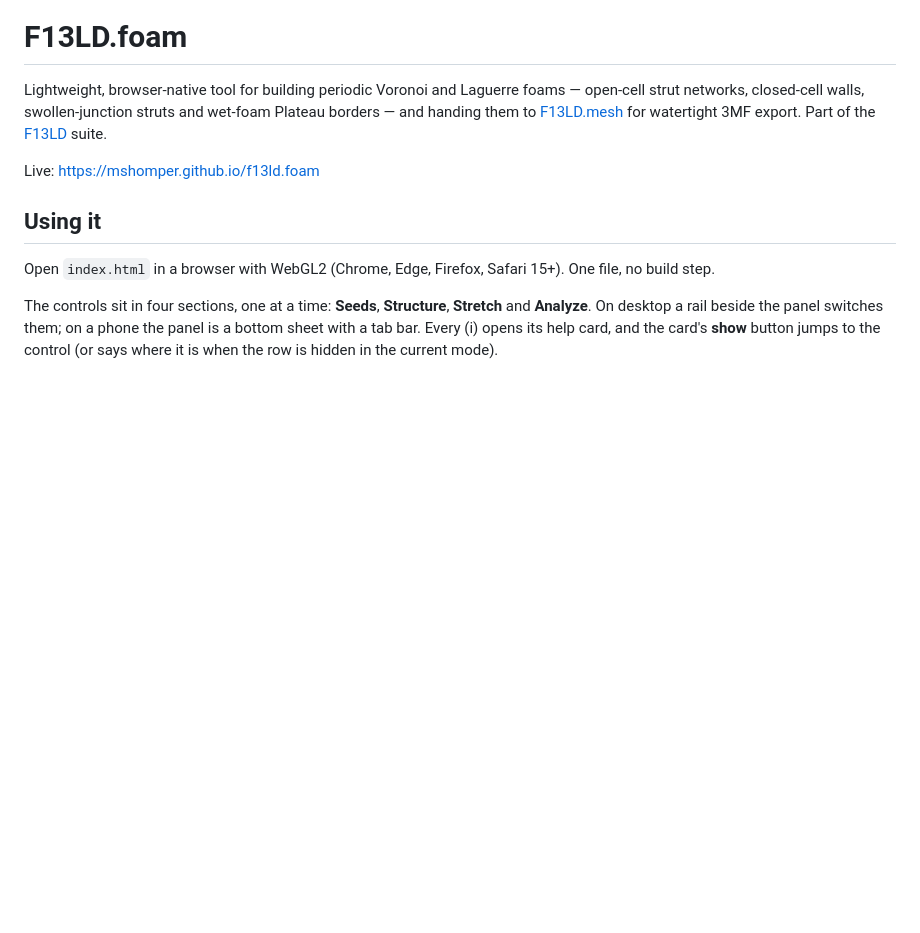
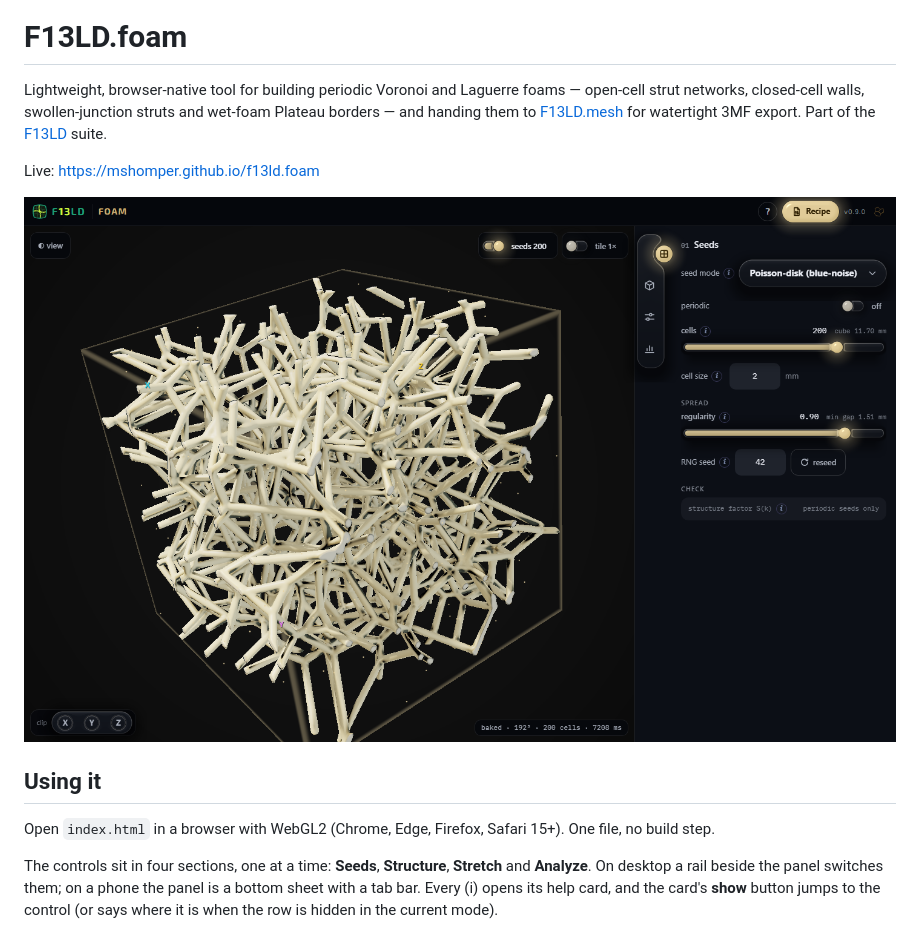
Before and after one commit to mshomper/f13ld.foam, a Markdown page: README.md, the part around the change. Drawn GitHub-style; pictures changed too: docs/screenshot.png (added); blank space fills up the shorter version.

Commit message:
README: current screenshot; suite list links to f13ld.app
Co-Authored-By: Claude Opus 5.5 <noreply@anthropic.com>

```diff
--- a/README.md
+++ b/README.md
@@ -3,6 +3,8 @@
 Lightweight, browser-native tool for building periodic Voronoi and Laguerre foams — open-cell strut networks, closed-cell walls, swollen-junction struts and wet-foam Plateau borders — and handing them to [F13LD.mesh](https://mshomper.github.io/f13ld.mesh) for watertight 3MF export. Part of the [F13LD](https://f13ld.app) suite.
 
 Live: https://mshomper.github.io/f13ld.foam
+
+<img width="1440" height="900" alt="F13LD.foam" src="docs/screenshot.png" />
 
 ## Using it
 
```
